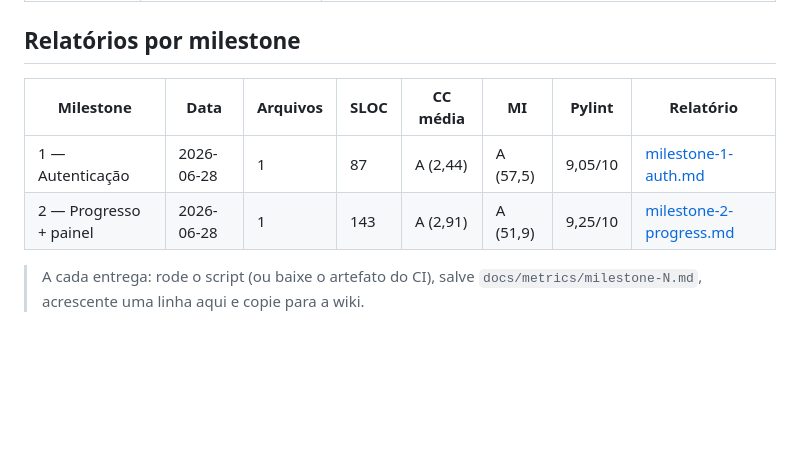
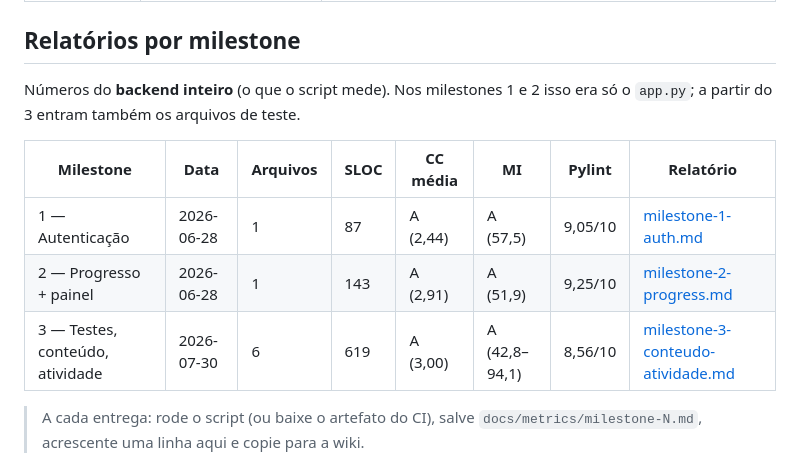
Before and after one commit to projeto-mac0350-oficial/projeto-maratona, a Markdown page: docs/metrics/README.md, the part around one of its changes. Rendered like a GitHub page; blank space fills up the shorter version.

```diff
--- a/docs/metrics/README.md
+++ b/docs/metrics/README.md
@@ -29,10 +29,14 @@ Registro das métricas de **complexidade** e **manutenibilidade** do backend
 
 ## Relatórios por milestone
 
-| Milestone               | Data       | Arquivos | SLOC | CC média  | MI         | Pylint   | Relatório |
-| ----------------------- | ---------- | -------- | ---- | --------- | ---------- | -------- | --------- |
-| 1 — Autenticação        | 2026-06-28 | 1        | 87   | A (2,44)  | A (57,5)   | 9,05/10  | [milestone-1-auth.md](milestone-1-auth.md) |
-| 2 — Progresso + painel  | 2026-06-28 | 1        | 143  | A (2,91)  | A (51,9)   | 9,25/10  | [milestone-2-progress.md](milestone-2-progress.md) |
+Números do **backend inteiro** (o que o script mede). Nos milestones 1 e 2 isso era
+só o `app.py`; a partir do 3 entram também os arquivos de teste.
+
+| Milestone                       | Data       | Arquivos | SLOC | CC média  | MI            | Pylint   | Relatório |
+| ------------------------------- | ---------- | -------- | ---- | --------- | ------------- | -------- | --------- |
+| 1 — Autenticação                | 2026-06-28 | 1        | 87   | A (2,44)  | A (57,5)      | 9,05/10  | [milestone-1-auth.md](milestone-1-auth.md) |
+| 2 — Progresso + painel          | 2026-06-28 | 1        | 143  | A (2,91)  | A (51,9)      | 9,25/10  | [milestone-2-progress.md](milestone-2-progress.md) |
+| 3 — Testes, conteúdo, atividade | 2026-07-30 | 6        | 619  | A (3,00)  | A (42,8–94,1) | 8,56/10  | [milestone-3-conteudo-atividade.md](milestone-3-conteudo-atividade.md) |
 
 > A cada entrega: rode o script (ou baixe o artefato do CI), salve
 > `docs/metrics/milestone-N.md`, acrescente uma linha aqui e copie para a wiki.
```
Also changed, not shown: other parts of docs/metrics/README.md (+58 -0 lines), docs/metrics/milestone-3-conteudo-atividade.md (added, +334 -0 lines).
